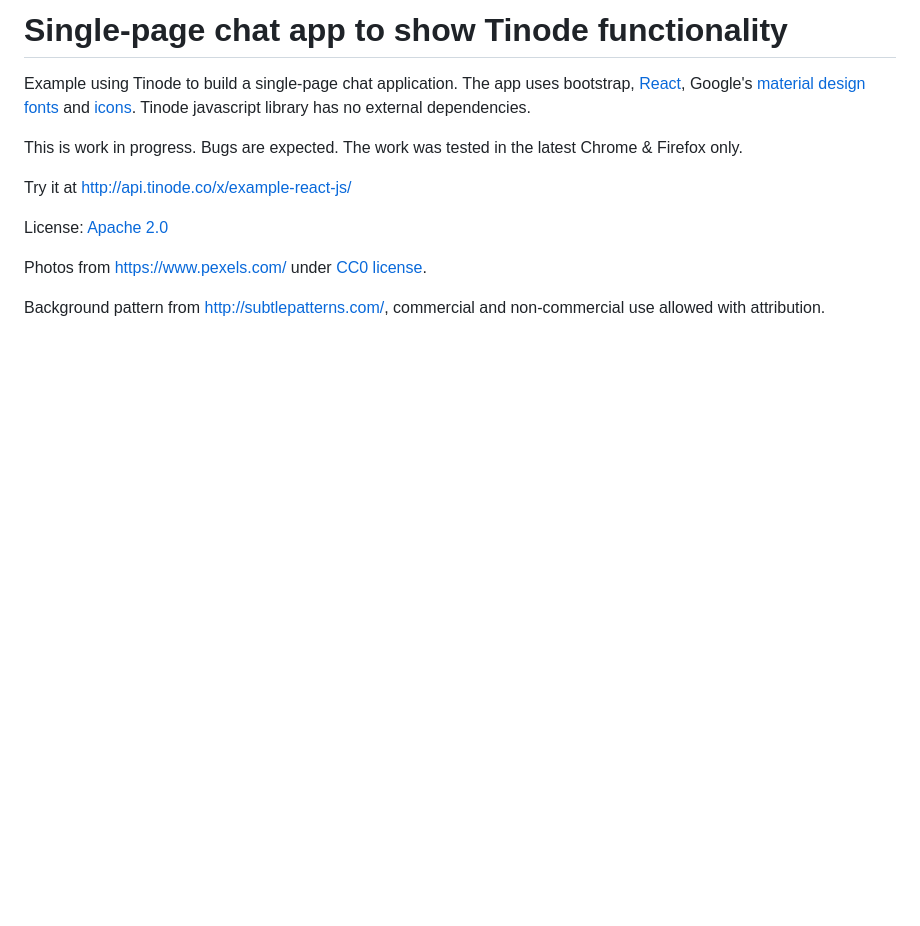
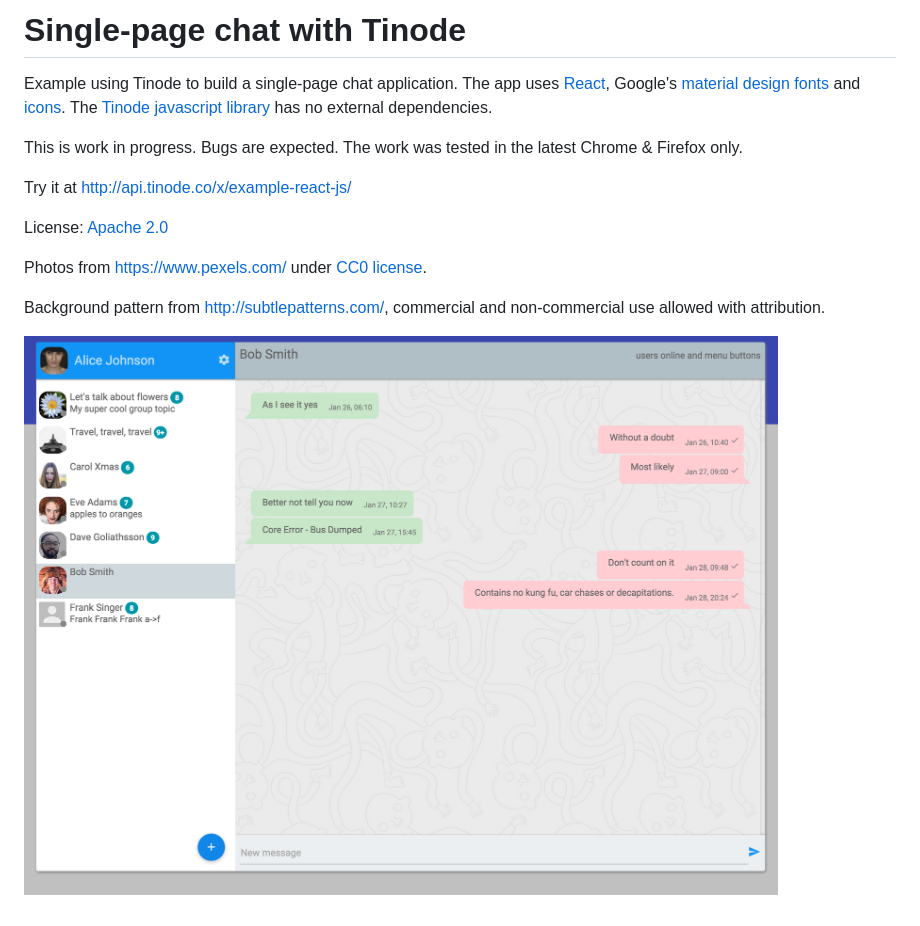
Before and after one commit to tinode/webapp, a Markdown page: README.md, the part around the change. Rendered like a GitHub page; pictures changed too: pic-20160130.png (added); blank space fills up the shorter version.

```diff
--- a/README.md
+++ b/README.md
@@ -1,8 +1,8 @@
-# Single-page chat app to show Tinode functionality
+# Single-page chat with Tinode
 
-Example using Tinode to build a single-page chat application. The app uses bootstrap,
+Example using Tinode to build a single-page chat application. The app uses
 [React](https://facebook.github.io/react/), Google's [material design fonts](https://www.google.com/fonts/)
-and [icons](https://google.github.io/material-design-icons/#icon-font-for-the-web). Tinode javascript library has no
+and [icons](https://google.github.io/material-design-icons/#icon-font-for-the-web). The [Tinode javascript library](https://github.com/tinode/tinode-js/) has no
 external dependencies.
 
 This is work in progress. Bugs are expected. The work was tested in the latest Chrome & Firefox only.
@@ -14,3 +14,5 @@ License: [Apache 2.0](http://www.apache.org/licenses/LICENSE-2.0)
 Photos from https://www.pexels.com/ under [CC0 license](https://www.pexels.com/photo-license/).
 
 Background pattern from http://subtlepatterns.com/, commercial and non-commercial use allowed with attribution.
+
+![App screenshot](pic-20160130.png)
```
